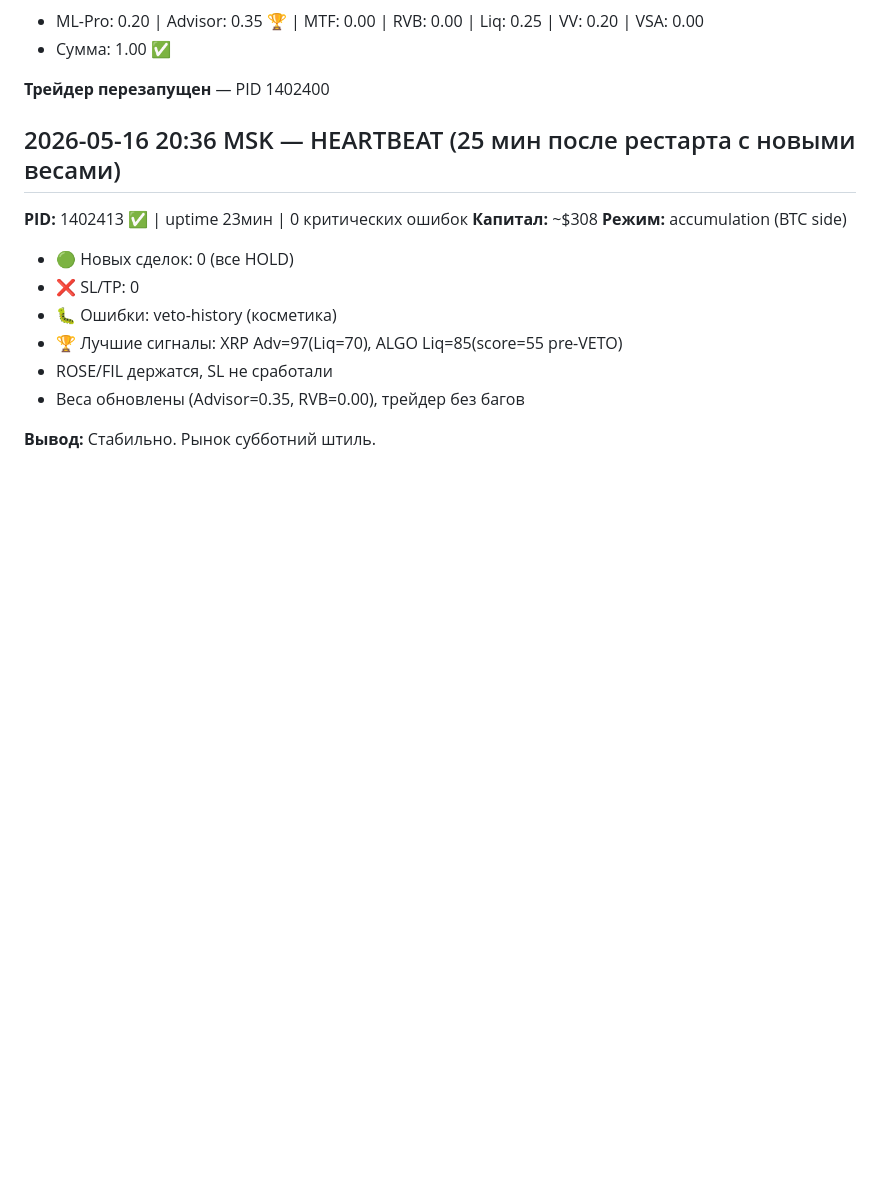
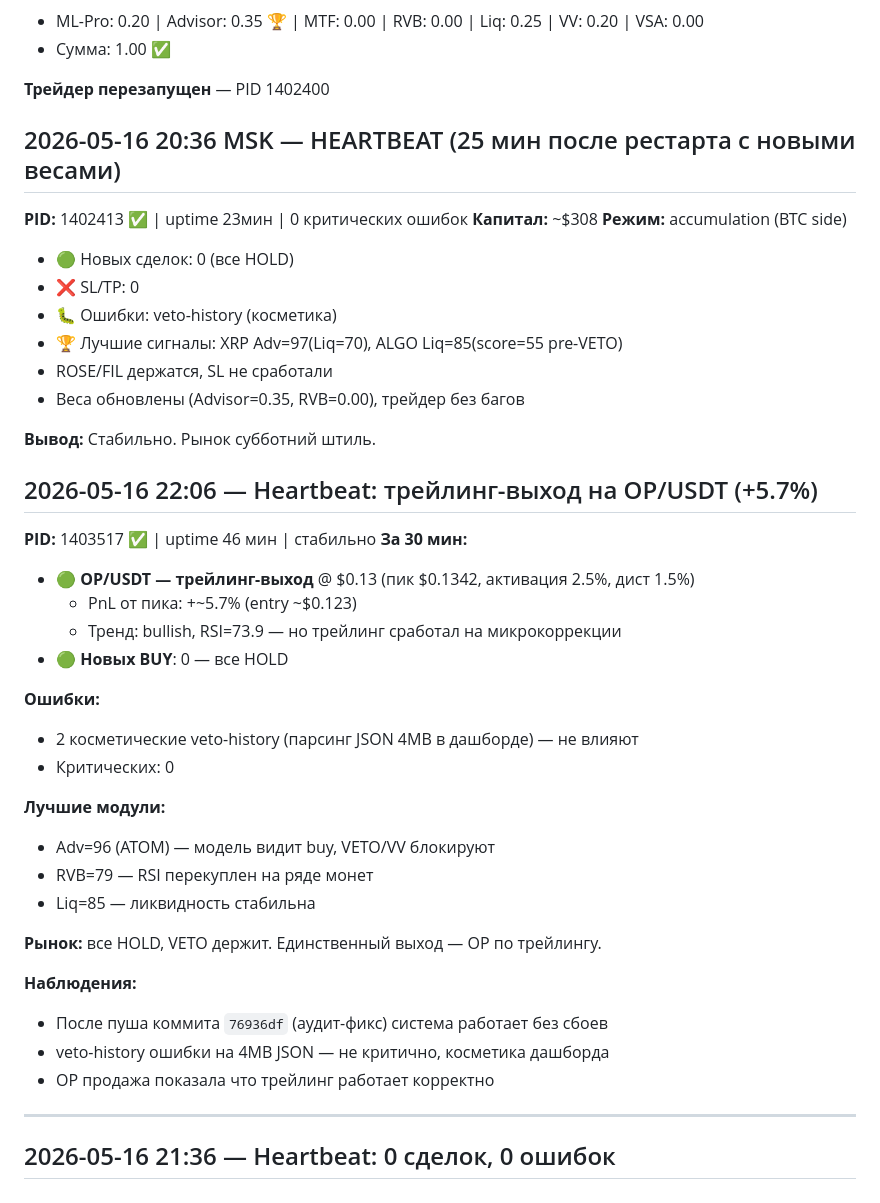
Before and after one commit to rez18346/super-trading-system, a Markdown page: data/trading_journal.md, the part around the change. GitHub-like rendering; blank space fills up the shorter version.

Commit message:
journal: auto-update

```diff
--- a/data/trading_journal.md
+++ b/data/trading_journal.md
@@ -432,3 +432,32 @@ BTC упал с $80,900 до $79,133 за 30 минут (−1.09% за 15-мин
 - Веса обновлены (Advisor=0.35, RVB=0.00), трейдер без багов
 
 **Вывод:** Стабильно. Рынок субботний штиль.
+
+## 2026-05-16 22:06 — Heartbeat: трейлинг-выход на OP/USDT (+5.7%)
+
+**PID:** 1403517 ✅ | uptime 46 мин | стабильно
+**За 30 мин:**
+- 🟢 **OP/USDT — трейлинг-выход** @ $0.13 (пик $0.1342, активация 2.5%, дист 1.5%)
+  - PnL от пика: +~5.7% (entry ~$0.123)
+  - Тренд: bullish, RSI=73.9 — но трейлинг сработал на микрокоррекции
+- 🟢 **Новых BUY**: 0 — все HOLD
+
+**Ошибки:**
+- 2 косметические veto-history (парсинг JSON 4MB в дашборде) — не влияют
+- Критических: 0
+
+**Лучшие модули:**
+- Adv=96 (ATOM) — модель видит buy, VETO/VV блокируют
+- RVB=79 — RSI перекуплен на ряде монет
+- Liq=85 — ликвидность стабильна
+
+**Рынок:** все HOLD, VETO держит. Единственный выход — OP по трейлингу.
+
+**Наблюдения:**
+- После пуша коммита `76936df` (аудит-фикс) система работает без сбоев
+- veto-history ошибки на 4MB JSON — не критично, косметика дашборда
+- OP продажа показала что трейлинг работает корректно
+
+---
+
+## 2026-05-16 21:36 — Heartbeat: 0 сделок, 0 ошибок
```
